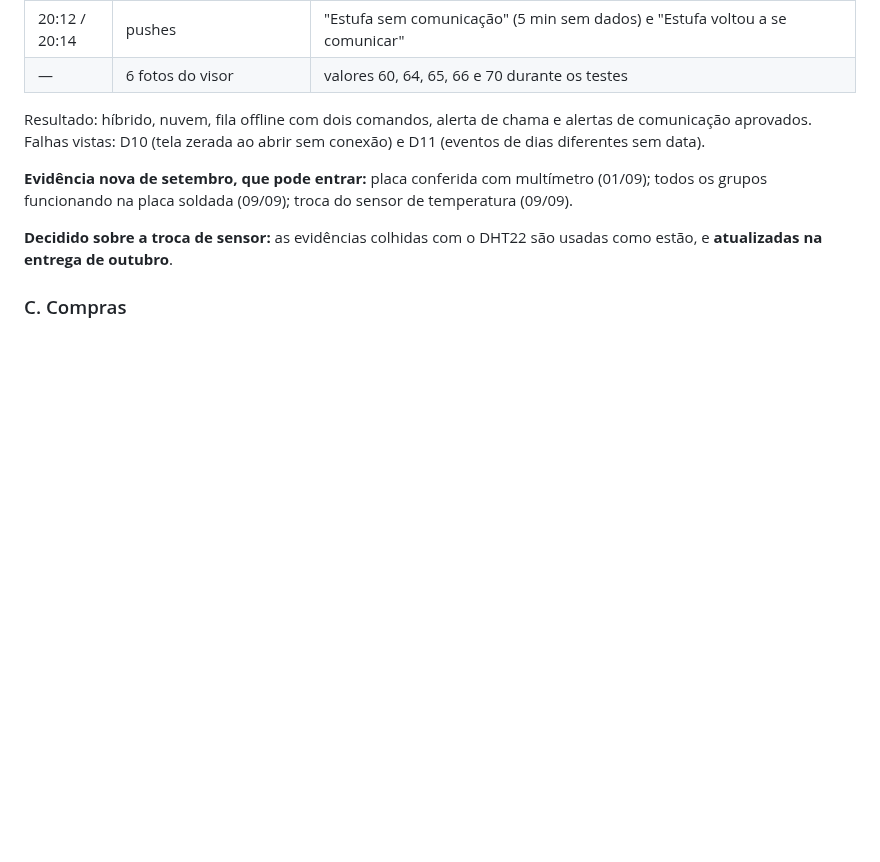
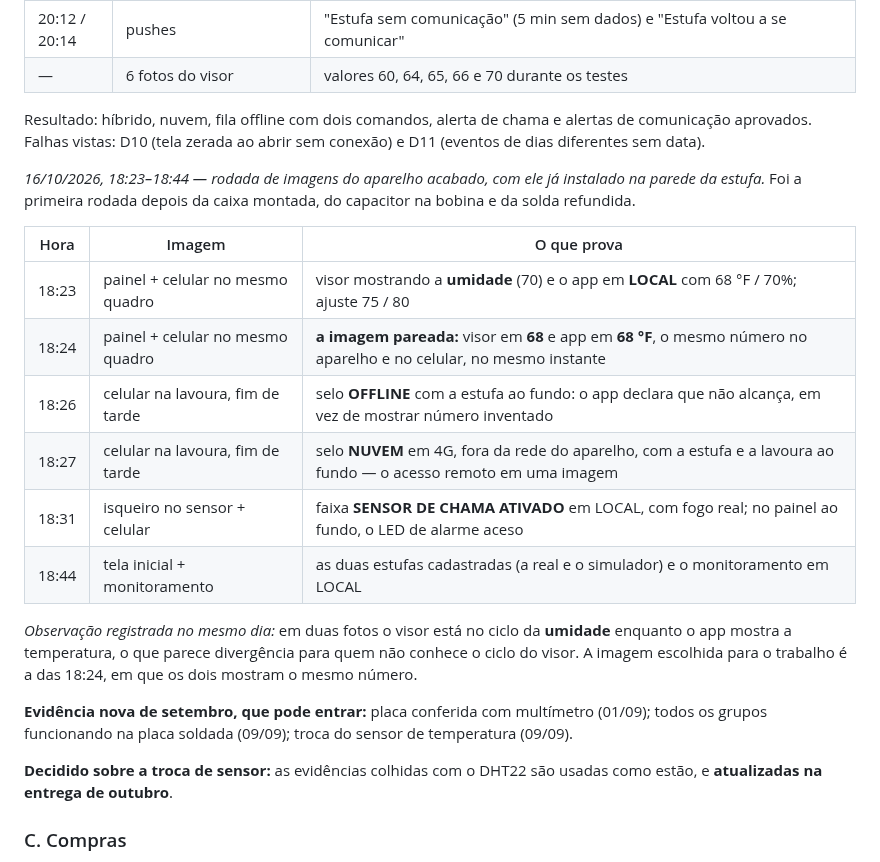
Before and after one commit to Alox01/sentinela-smart, a Markdown page: docs/RETOMADA_TCC.md, the part around the change. Rendered like a GitHub page; blank space fills up the shorter version.

Commit message:
Record the field round that photographed the finished device
First set taken with the box mounted on the barn wall, the capacitor on
the coil and the reflowed board: 18:23 to 18:44 on 16 October. Six
moments, each with what it proves rather than what it looks like.

The one that matters is 18:24 - the panel and the phone in the same
frame, both reading 68. No screenshot can prove that the app is reading
that particular device at that particular moment, and no photo of the
device alone can either.

Two of the frames show the display on its humidity half while the phone
shows temperature, which reads as a contradiction to anyone who does not
know the display alternates. That is written down next to them so the
right frame gets chosen, and so nobody re-discovers it in December.

```diff
--- a/docs/RETOMADA_TCC.md
+++ b/docs/RETOMADA_TCC.md
@@ -328,6 +328,24 @@ Resultado: híbrido, nuvem, fila offline com dois comandos, alerta de chama e
 alertas de comunicação aprovados. Falhas vistas: D10 (tela zerada ao abrir sem
 conexão) e D11 (eventos de dias diferentes sem data).
 
+*16/10/2026, 18:23–18:44 — rodada de imagens do aparelho acabado, com ele já
+instalado na parede da estufa.* Foi a primeira rodada depois da caixa montada, do
+capacitor na bobina e da solda refundida.
+
+| Hora | Imagem | O que prova |
+|---|---|---|
+| 18:23 | painel + celular no mesmo quadro | visor mostrando a **umidade** (70) e o app em **LOCAL** com 68 °F / 70%; ajuste 75 / 80 |
+| 18:24 | painel + celular no mesmo quadro | **a imagem pareada:** visor em **68** e app em **68 °F**, o mesmo número no aparelho e no celular, no mesmo instante |
+| 18:26 | celular na lavoura, fim de tarde | selo **OFFLINE** com a estufa ao fundo: o app declara que não alcança, em vez de mostrar número inventado |
+| 18:27 | celular na lavoura, fim de tarde | selo **NUVEM** em 4G, fora da rede do aparelho, com a estufa e a lavoura ao fundo — o acesso remoto em uma imagem |
+| 18:31 | isqueiro no sensor + celular | faixa **SENSOR DE CHAMA ATIVADO** em LOCAL, com fogo real; no painel ao fundo, o LED de alarme aceso |
+| 18:44 | tela inicial + monitoramento | as duas estufas cadastradas (a real e o simulador) e o monitoramento em LOCAL |
+
+*Observação registrada no mesmo dia:* em duas fotos o visor está no ciclo da
+**umidade** enquanto o app mostra a temperatura, o que parece divergência para
+quem não conhece o ciclo do visor. A imagem escolhida para o trabalho é a das
+18:24, em que os dois mostram o mesmo número.
+
 **Evidência nova de setembro, que pode entrar:** placa conferida com multímetro
 (01/09); todos os grupos funcionando na placa soldada (09/09); troca do sensor de
 temperatura (09/09).
```
Also changed, not shown: docs/PLANO_POS_TESTES.md (+1 -1 lines).
